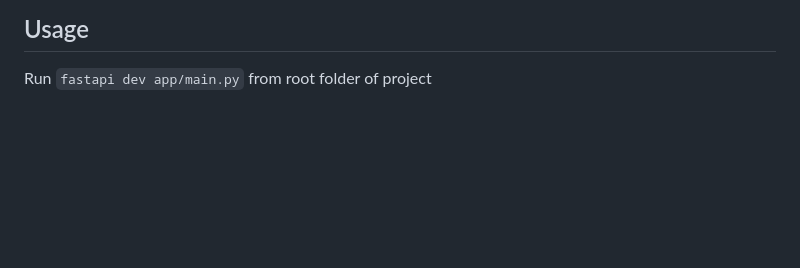
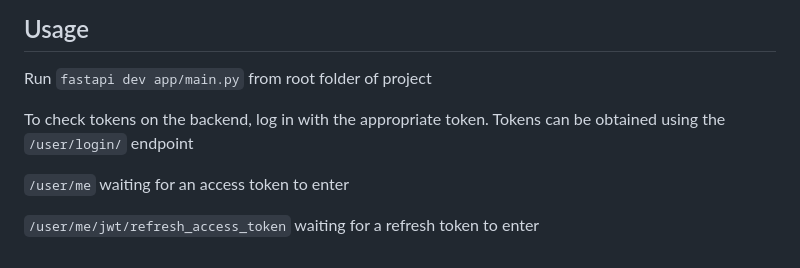
Before and after one commit to citec-spbu/MedicalDataService, a Markdown page: README.md, the part around the change. Rendered like a GitHub page; blank space fills up the shorter version.

Commit message:
feat: added usage information

```diff
--- a/README.md
+++ b/README.md
@@ -70,3 +70,9 @@ For upgrade alternatively you can run `alembic upgrade VERSION_ID`, where VERSIO
 
 ## Usage
 Run `fastapi dev app/main.py` from root folder of project
+
+To check tokens on the backend, log in with the appropriate token. Tokens can be obtained using the `/user/login/` endpoint
+
+`/user/me` waiting for an access token to enter
+
+`/user/me/jwt/refresh_access_token` waiting for a refresh token to enter
```
